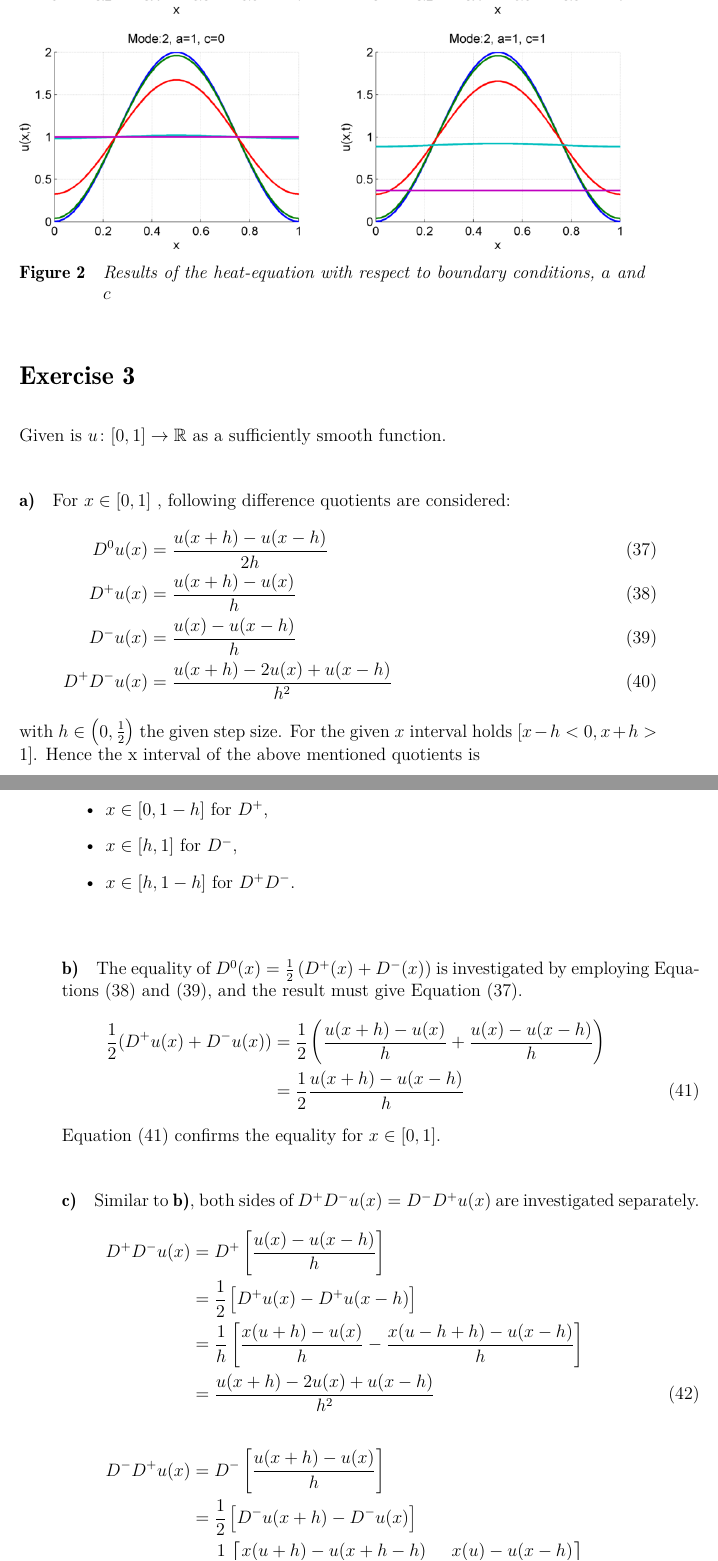
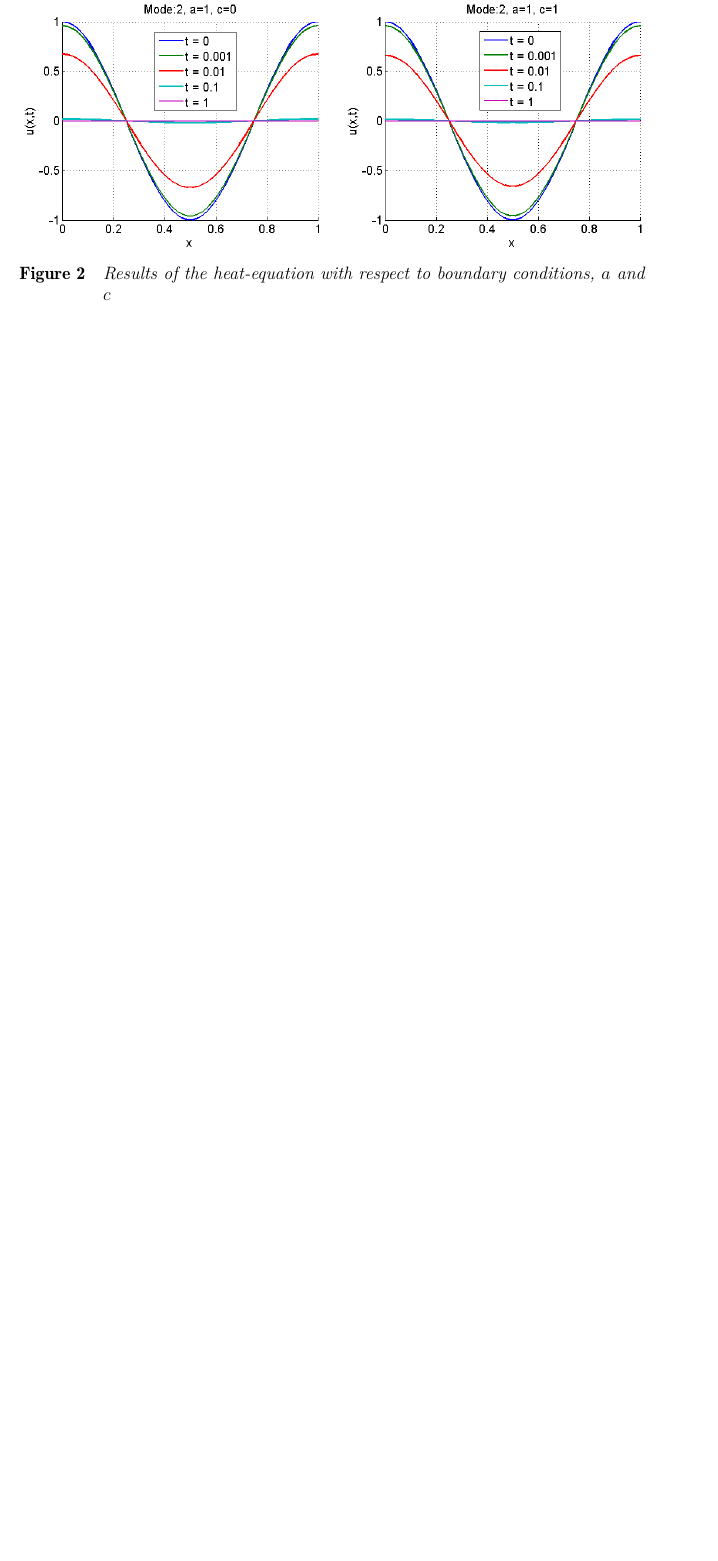
Before and after one commit to dviladrich95/NumMat_II_Group_5, a LaTeX document (Documentation/Main.tex, which reads Documentation/Settings/Packages.tex, Documentation/TexStructure/Assignment2.tex): two parts of pages 8 and 9 of 11 before the commit and part of page 8 of 8 after it, the two joined at a grey line, cut so that both start at the same text, the shorter picture padded with empty space. Compiled offline with pdfLaTeX.

Commit message:
Exercise 2 completed
- Ex 1 updated
- Ex 2 added
- Ex 3 added
- Matlab codes adde

```diff
--- a/Documentation/Settings/Packages.tex
+++ b/Documentation/Settings/Packages.tex
@@ -66,7 +66,6 @@
 \usepackage{fancyref}
 \usepackage[bottom]{footmisc}
 \usepackage{ifthen}
-\usepackage[makeroom]{cancel}
 %\usepackage{floatrow}
 %\usepackage{cellspace}
 %\usepackage{siunitx}
--- a/Documentation/TexStructure/Assignment2.tex
+++ b/Documentation/TexStructure/Assignment2.tex
@@ -259,68 +263,24 @@ An example of the solution results with respect to input data is illustrated in
 %
 \begin{figure}[H]
 \vspace*{\FigUpperVSpace}
-	\includegraphics[width=\textwidth]{a02e02plot.png}
+\def\MeshFigWidth{220pt}
+	\begin{subfigure}{0.5\hsize}
+		\centering
+		\includegraphics[width=\MeshFigWidth]{a02e02plot_1.png}
+	\end{subfigure}
+	\begin{subfigure}{0.5\hsize}
+		\centering
+		\includegraphics[width=\MeshFigWidth]{a02e02plot_2.png}
+	\end{subfigure}
+	\vfill
+	\begin{subfigure}{0.5\hsize}
+		\centering
+		\includegraphics[width=\MeshFigWidth]{a02e02plot_3.png}
+	\end{subfigure}
+	\begin{subfigure}{0.5\hsize}
+		\centering
+		\includegraphics[width=\MeshFigWidth]{a02e02plot_4.png}
+	\end{subfigure}
 	\caption{Results of the heat-equation with respect to boundary conditions, $a$ and $c$}
 	\label{fig:a02e02plot}
 \end{figure}
-
-% EXERCISE 3
-% --------------------------------------------------------------------------------------------------------------------
-\addExercise{3}{Ex3}
-Given is $u \colon [0,1] \rightarrow \mathbb{R}$ as a sufficiently smooth function.
-% ----------------
-\addSubExercise{a}
-For $x \in [0,1]$ , following difference quotients are considered:
-\begin{align}
-	\label{eq:D0}
-	D^0u(x) &= \frac{u(x+h) - u(x-h)}{2h}\\
-	\label{eq:D+}
-	D^+u(x) &= \frac{u(x+h) - u(x)}{h}   \\
-	\label{eq:D-}
-	D^-u(x) &= \frac{u(x)   - u(x-h)}{h} \\
-	\label{eq:D+-}
-	D^+D^-u(x) &= \frac{u(x+h) -2u(x)  + u(x-h)}{h^2}
-\end{align}
-with $ h \in \left(0, \frac{1}{2}\right)$ the given step size.
-For the given $x$ interval holds $[x-h < 0, x+h > 1]$.
-Hence the x interval of the above mentioned quotients is
-\begin{itemize}
-	\item $x \in [h, 1-h] \text{ for } D^0$,
-	\item $x \in [0, 1-h] \text{ for } D^+$,
-	\item $x \in [h,   1] \text{ for } D^-$,
-	\item $x \in [h, 1-h] \text{ for } D^+D^-$.\\
-\end{itemize}
-
-% ----------------
-\addSubExercise{b}
-The equality of $D^0(x) = \frac{1}{2}\left(D^+(x) + D^-(x)\right)$ is investigated by employing Equations (\ref{eq:D+}) and (\ref{eq:D-}), and the result must give \EQ{D0}.
-\begin{align}
-	\nonumber
-	\frac{1}{2}(D^+u(x) + D^-u(x)) &= \frac{1}{2}\left(\frac{u(x+h) - u(x)}{h} + \frac{u(x) - u(x-h)}{h} \right)\\
-								   \label{eq:D0eq}
-								   &= \frac{1}{2}\frac{u(x+h) - u(x-h)}{h}
-\end{align}
-\EQ{D0eq} confirms the equality for $x\in[0,1]$.
-% ----------------
-\addSubExercise{c}
-Similar to \textbf{b)}, both sides of $D^+D^-u(x) = D^-D^+u(x)$ are investigated separately.
-\begin{align}
-	\nonumber
-	D^+D^-u(x) &= D^+  		  \left[ \frac{u(x) - u(x-h)}{h} \right] \\
-	\nonumber
-			   &= \frac{1}{2} \left[ D^+ u(x) - D^+ u(x-h) \right] \\
-	\nonumber
-			   &= \frac{1}{h} \left[ \frac{x(u + h) - u(x)}{h} - \frac{x(u - h + h) - u(x - h)}{h}\right] \\
-			   \label{eq:D+-eq}
-			   &= \frac{u(x+h) -2u(x)  + u(x-h)}{h^2}
-\end{align}
-\begin{align}
-	\nonumber
-	D^-D^+u(x) &= D^-  		  \left[ \frac{u(x+h) - u(x)}{h} \right] \\
-	\nonumber
-			   &= \frac{1}{2} \left[ D^- u(x+h) - D^- u(x) \right] \\
-	\nonumber
-			   &= \frac{1}{h} \left[ \frac{x(u + h) - u(x+h-h)}{h} - \frac{x(u) - u(x - h)}{h}\right] \\
-			   \label{eq:D-+eq}
-			   &= \frac{u(x+h) -2u(x)  + u(x-h)}{h^2}
-\end{align}
@@ -333,6 +286,0 @@ Applying Taylor's formula on \EQ{D0} gives
-	\nonumber
-	D^0 u(x) &= \frac{1}{2} [\cancel{u(x)} + u^\prime(x)h + \cancel{\frac{1}{2} u^{\prime \prime}(x)h^2} + \frac{1}{6}u^{\prime \prime \prime}(x)h^3 + \cdots \\
-			 \nonumber
-			 &\quad\;\; \cancel{-u(x)} + u^\prime(x)h \cancel{-\frac{1}{2} u^{\prime \prime}(x)h^2} + \frac{1}{6}u^{\prime \prime \prime}(x)h^3 + \cdots ]		\\
-			 &=	u^\prime(x) + h^2\underbrace{\left[\frac{1}{6}u^{\prime \prime \prime}(x) + R \right]}_{R_0}\text{.}
-\end{align}
```
Also changed, not shown: Documentation/Figures/a02e01plot_Iso.png, Documentation/Figures/a02e01plot_XY.png, Documentation/Figures/a02e01plot_XZ.png, Documentation/Figures/a02e01plot_YZ.png, Documentation/Figures/a02e02plot_1.png (added), Documentation/Figures/a02e02plot_2.png (added), Documentation/Figures/a02e02plot_3.png (added), Documentation/Figures/a02e02plot_4.png (added), Documentation/TexStructure/Assignment2.tex (80 more changed lines), 7 other files.
